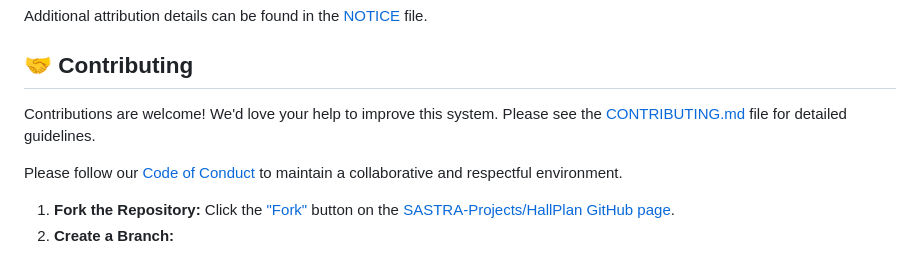
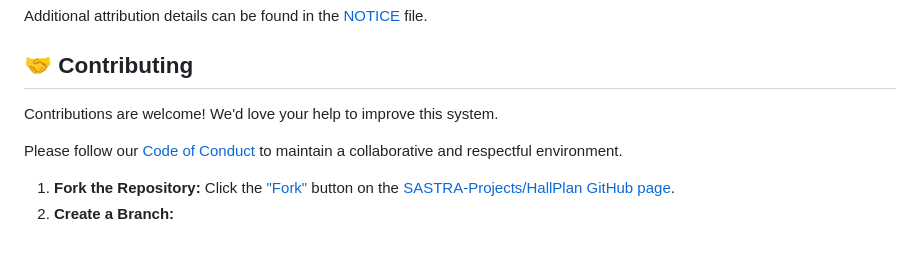
Before and after one commit to SASTRA-Projects/HallPlan, a Markdown page: README.md, the part around the change. Drawn GitHub-style.

```diff
--- a/README.md
+++ b/README.md
@@ -169,7 +169,7 @@ Additional attribution details can be found in the [NOTICE](NOTICE) file.
 
 ## **🤝 Contributing**
 
-Contributions are welcome! We'd love your help to improve this system. Please see the [CONTRIBUTING.md](CONTRIBUTING.md) file for detailed guidelines.
+Contributions are welcome! We'd love your help to improve this system.
 
 Please follow our [Code of Conduct](CODE_OF_CONDUCT.md) to maintain a collaborative and respectful environment.
 
```
